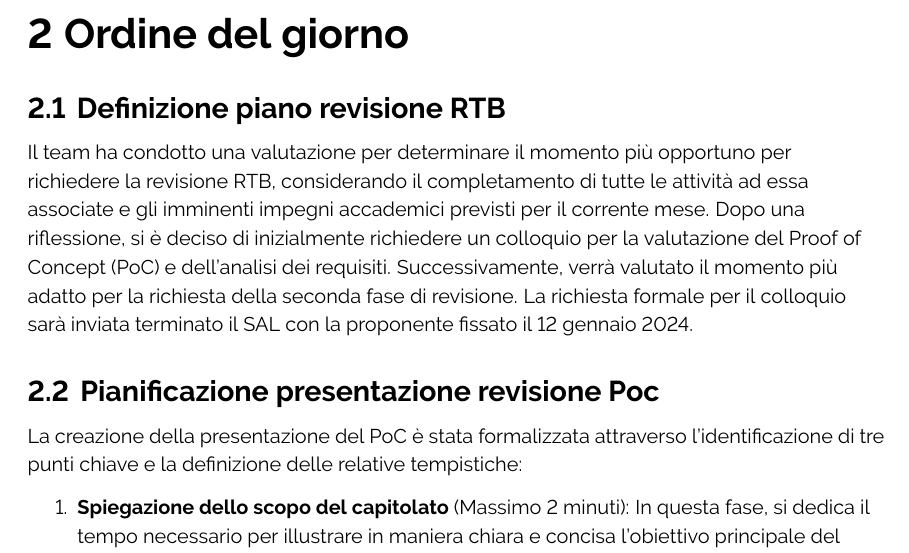
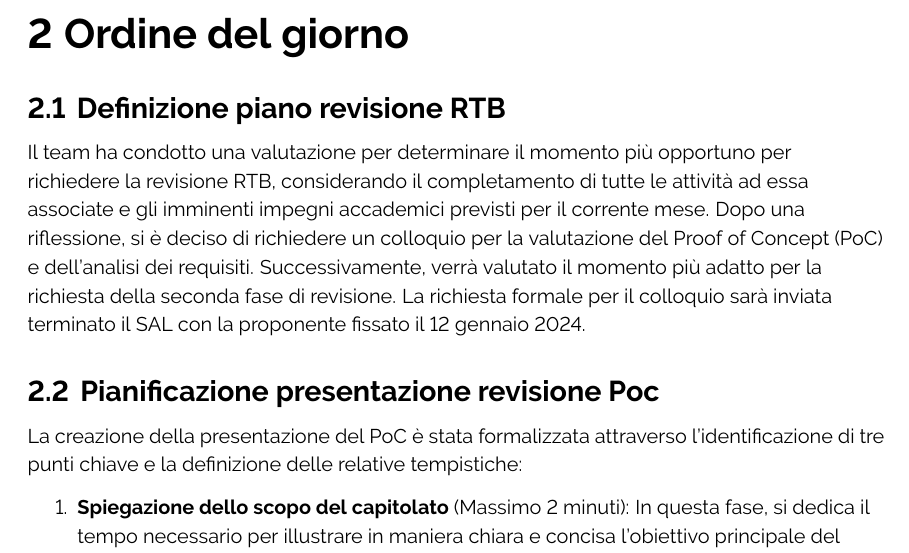
Before and after one commit to ByteOps-swe/Sorgente-documenti, a LaTeX document (RTB/Verbali/Interni/Verbale_2024-01-05.tex): part of page 4 of 5, cut so that both start at the same text. Compiled offline with pdfLaTeX.

Commit message:
Update Verbale_2024-01-05.tex

```diff
--- a/RTB/Verbali/Interni/Verbale_2024-01-05.tex
+++ b/RTB/Verbali/Interni/Verbale_2024-01-05.tex
@@ -140,7 +140,7 @@ Tutte le attività necessarie per la richiesta della revisione RTB sono state uf
 \section{Ordine del giorno}
 \subsection{Definizione piano revisione RTB}
 Il team ha condotto una valutazione per determinare il momento più opportuno per richiedere la revisione RTB, considerando il completamento di tutte le attività ad essa associate e gli imminenti impegni accademici previsti per il corrente mese.
-Dopo una riflessione, si è deciso di inizialmente richiedere un colloquio per la valutazione del Proof of Concept (PoC) e dell'analisi dei requisiti. Successivamente, verrà valutato il momento più adatto per la richiesta della seconda fase di revisione.
+Dopo una riflessione, si è deciso di richiedere un colloquio per la valutazione del Proof of Concept (PoC) e dell'analisi dei requisiti. Successivamente, verrà valutato il momento più adatto per la richiesta della seconda fase di revisione.
 La richiesta formale per il colloquio sarà inviata terminato il SAL con la proponente fissato il 12 gennaio 2024.
 \subsection{Pianificazione presentazione revisione Poc}
 La creazione della presentazione del PoC è stata formalizzata attraverso l'identificazione di tre punti chiave e la definizione delle relative tempistiche:
```
